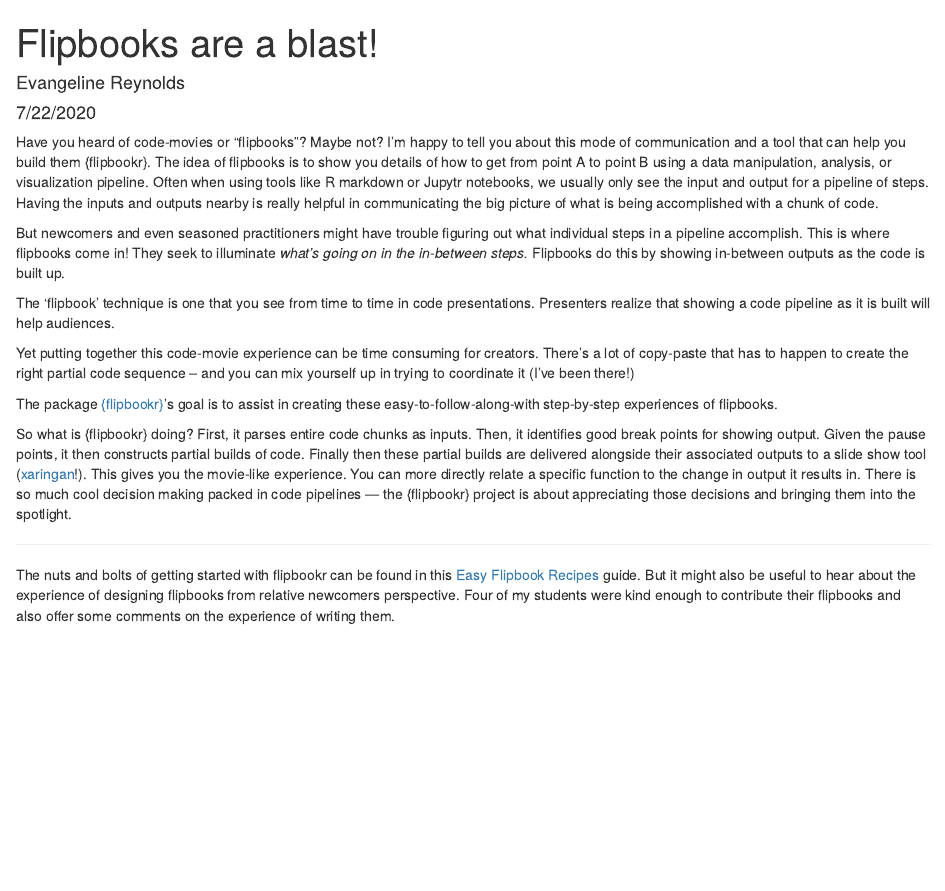
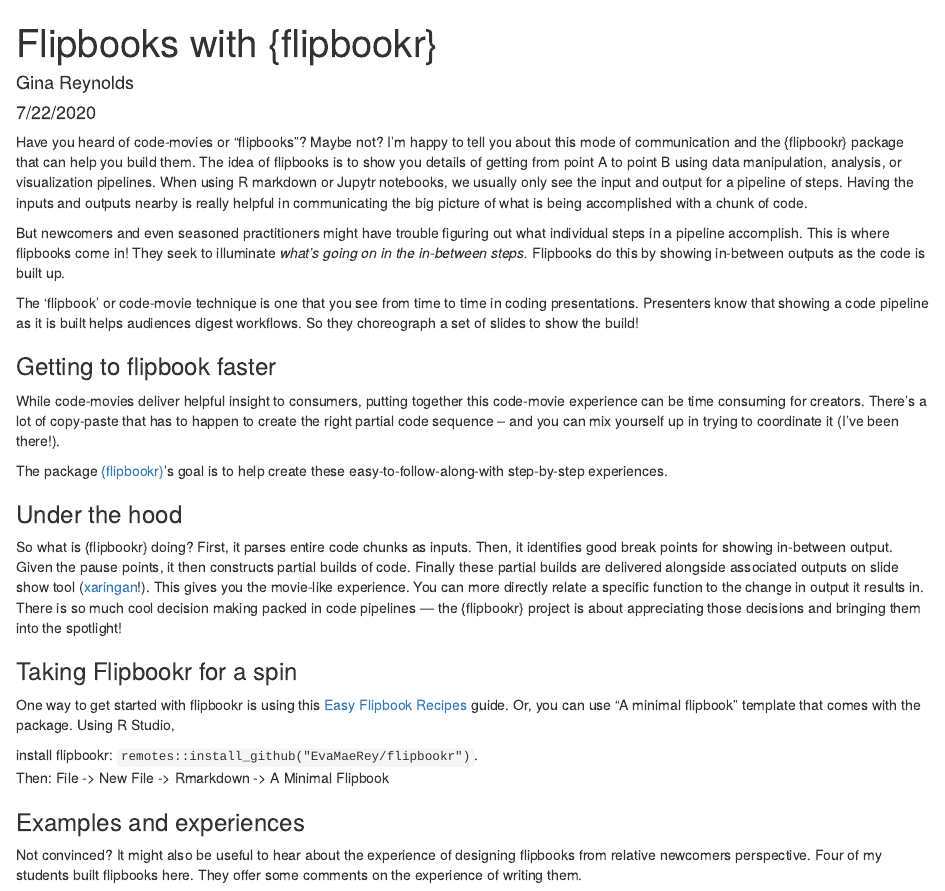
Before and after one commit to EvaMaeRey/rstudio_education_blog, an R Markdown document (blog_post.Rmd): the page in a window 1100 px wide, from its top. The pictures show the output file blog_post.html that the author committed with the source, opened offline.

Commit message:
writing updates

````diff
--- a/blog_post.Rmd
+++ b/blog_post.Rmd
@@ -1,6 +1,6 @@
 ---
-title: "Flipbooks are a blast!"
-author: "Evangeline Reynolds"
+title: "Flipbooks with {flipbookr}"
+author: "Gina Reynolds"
 date: "7/22/2020"
 output: html_document
 ---
@@ -11,21 +11,33 @@
 ```
 
 
-Have you heard of code-movies or "flipbooks"? Maybe not? I'm happy to tell you about this mode of communication and a tool that can help you build them {flipbookr}.  The idea of flipbooks is to show you details of how to get from point A to point B using a data manipulation, analysis, or visualization pipeline.   Often when using tools like R markdown or Jupytr notebooks, we usually only see the input and output for a pipeline of steps.   Having the inputs and outputs nearby is really helpful in communicating the big picture of what is being accomplished with a chunk of code.
+Have you heard of code-movies or "flipbooks"? Maybe not? I'm happy to tell you about this mode of communication and the {flipbookr} package that can help you build them.  The idea of flipbooks is to show you details of getting from point A to point B using data manipulation, analysis, or visualization pipelines.   When using R markdown or Jupytr notebooks, we usually only see the input and output for a pipeline of steps.   Having the inputs and outputs nearby is really helpful in communicating the big picture of what is being accomplished with a chunk of code.
 
 But newcomers and even seasoned practitioners might have trouble figuring out what individual steps in a pipeline accomplish.   This is where flipbooks come in! They seek to illuminate *what's going on in the in-between steps.*   Flipbooks do this by showing in-between outputs as the code is built up.
 
-The 'flipbook' technique is one that you see from time to time in code presentations.  Presenters realize that showing a code pipeline as it is built will help audiences.
+The 'flipbook' or code-movie technique is one that you see from time to time in coding presentations.  Presenters know that showing a code pipeline as it is built helps audiences digest workflows.  So they choreograph a set of slides to show the build!
 
-Yet putting together this code-movie experience can be time consuming for creators. There's a lot of copy-paste that has to happen to create the right partial code sequence -- and you can mix yourself up in trying to coordinate it (I've been there!)
+### Getting to flipbook faster
 
-The package [{flipbookr}](https://github.com/EvaMaeRey/flipbookr)'s goal is to assist in creating these easy-to-follow-along-with step-by-step experiences of flipbooks.
+While code-movies deliver helpful insight to consumers, putting together this code-movie experience can be time consuming for creators. There's a lot of copy-paste that has to happen to create the right partial code sequence -- and you can mix yourself up in trying to coordinate it (I've been there!).
 
-So what is {flipbookr} doing? First, it parses entire code chunks as inputs. Then, it identifies good break points for showing output. Given the pause points, it then constructs partial builds of code. Finally then these partial builds are delivered alongside their associated outputs to a slide show tool ([xaringan](https://github.com/yihui/xaringan)!). This gives you the movie-like experience. You can more directly relate a specific function to the change in output it results in.   There is so much cool decision making packed in code pipelines --- the {flipbookr} project is about appreciating those decisions and bringing them into the spotlight.
+The package [{flipbookr}](https://github.com/EvaMaeRey/flipbookr)'s goal is to help create these easy-to-follow-along-with step-by-step experiences.
 
----
+### Under the hood
 
-The nuts and bolts of getting started with flipbookr can be found in this [Easy Flipbook Recipes](https://evamaerey.github.io/flipbooks/flipbook_recipes#1) guide. But it might also be useful to hear about the experience of designing flipbooks from relative newcomers perspective.  Four of my students were kind enough to contribute their flipbooks and also offer some comments on the experience of writing them.
+So what is {flipbookr} doing? First, it parses entire code chunks as inputs. Then, it identifies good break points for showing in-between output. Given the pause points, it then constructs partial builds of code. Finally these partial builds are delivered alongside associated outputs on slide show tool ([xaringan](https://github.com/yihui/xaringan)!). This gives you the movie-like experience. You can more directly relate a specific function to the change in output it results in.   There is so much cool decision making packed in code pipelines --- the {flipbookr} project is about appreciating those decisions and bringing them into the spotlight!
+
+### Taking Flipbookr for a spin
+
+One way to get started with flipbookr is using this [Easy Flipbook Recipes](https://evamaerey.github.io/flipbooks/flipbook_recipes#1) guide. Or, you can use "A minimal flipbook" template that comes with the package.  Using R Studio,
+
+install flipbookr: `remotes::install_github("EvaMaeRey/flipbookr")`.
+Then: File -> New File -> Rmarkdown -> A Minimal Flipbook
+
+
+### Examples and experiences
+
+Not convinced? It might also be useful to hear about the experience of designing flipbooks from relative newcomers perspective.  Four of my students built flipbooks here.  They offer some comments on the experience of writing them.
 
 <!-- So writing code for to create flipbooks is a little different than writing code only to accomplish a task.  It is more like choreographing an experience.  As much as possible, the creators should try to write the code so that their is feedback as code is revealed.    -->
 
````
Also changed, not shown: reflection_Rachel.Rmd (+1 -1 lines), blog_post.html, blog_post.Rmd (7 more changed lines), 1 other file.
